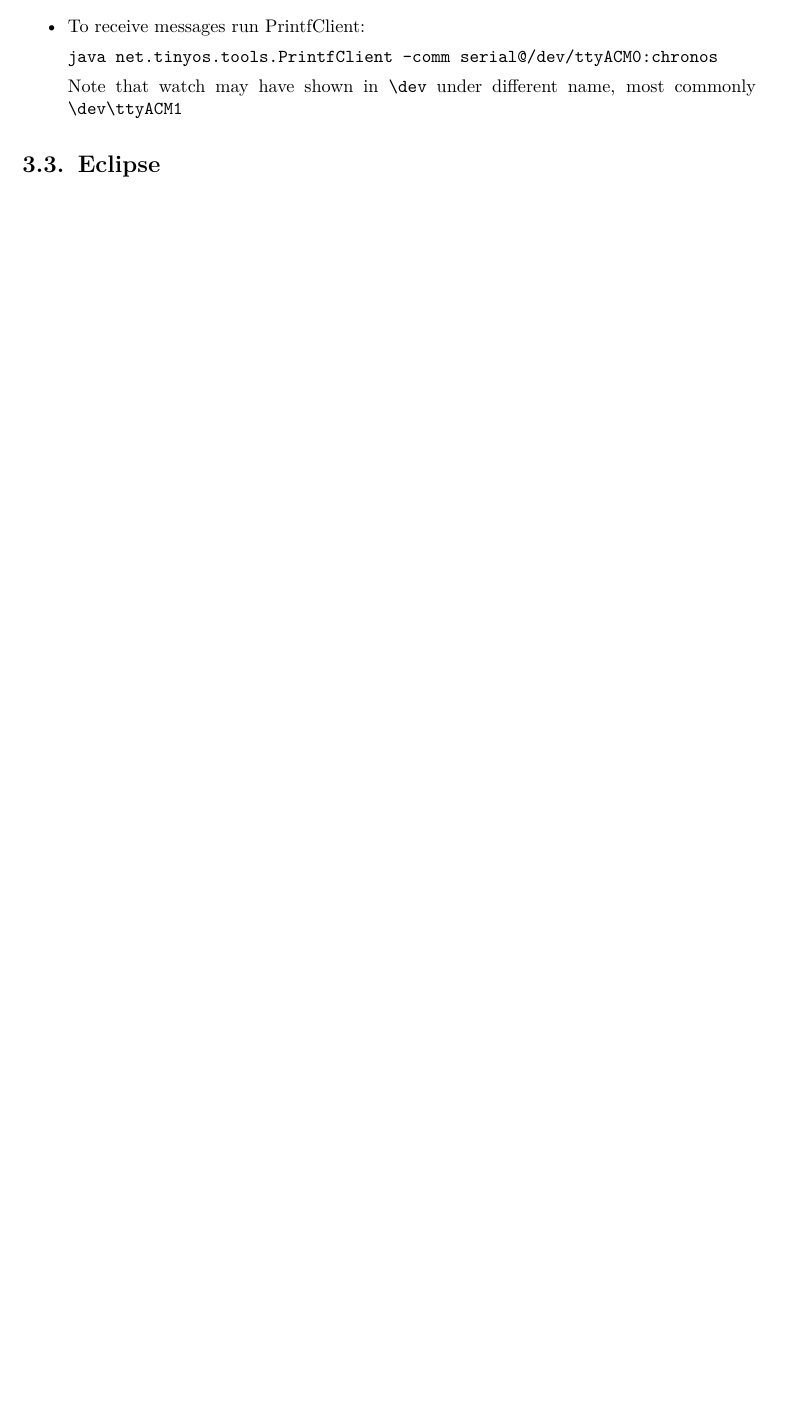
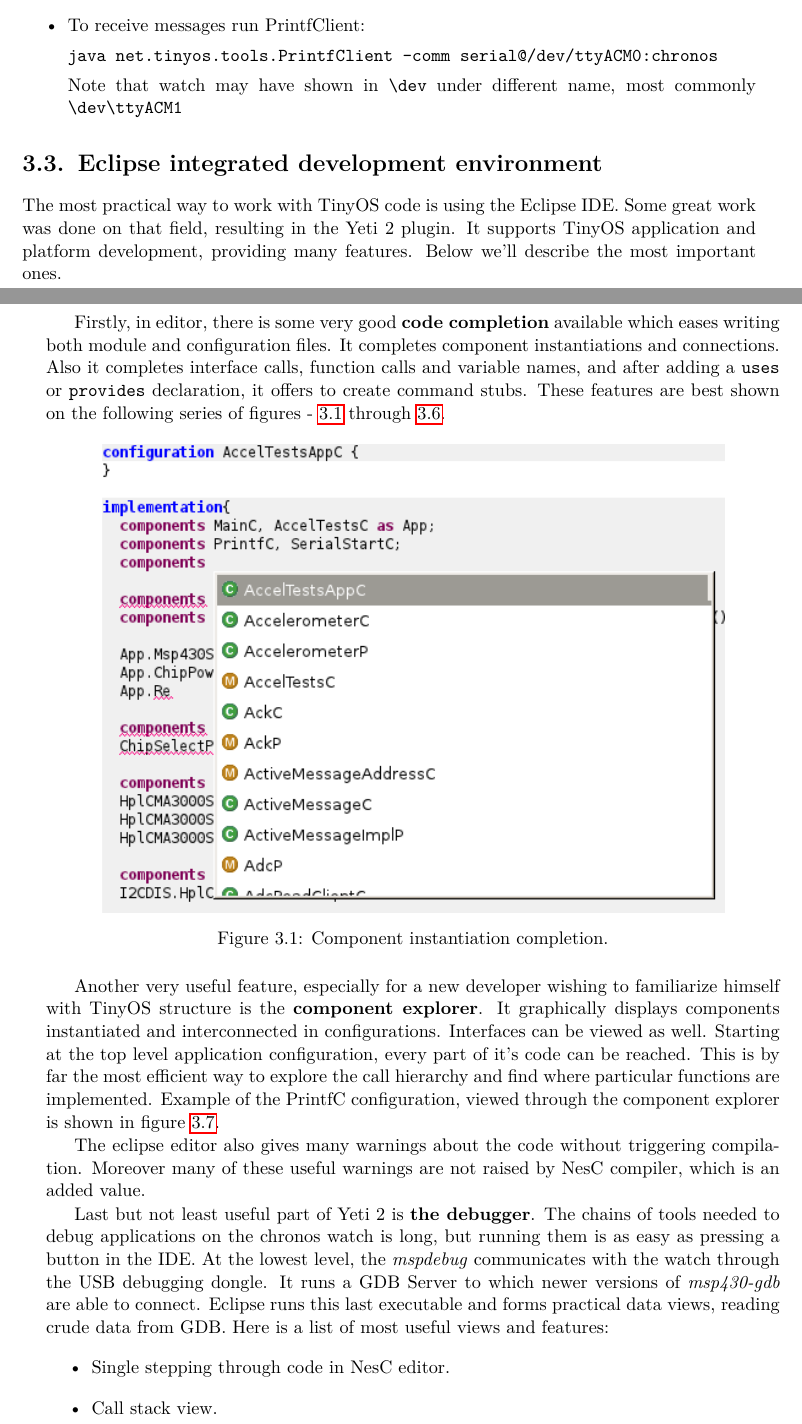
Before and after one commit to jakozaur/MastersOfChronos, a LaTeX thesis (thesis.tex, which reads 03-assembling-programming-environment.tex): part of page 20 of 35 before the commit and two parts of pages 20 and 21 of 41 after it, the two joined at a grey line, cut so that both start at the same text, the shorter picture padded with empty space. Compiled offline with pdfLaTeX.

Commit message:
Written about Eclipse

```diff
--- a/03-assembling-programming-environment.tex
+++ b/03-assembling-programming-environment.tex
@@ -117,10 +117,25 @@ steps:
   \texttt{\textbackslash dev\textbackslash ttyACM1}
 \end{itemize}
 
+\section{Eclipse integrated development environment}
 
-% TODO: Przemek
+The most practical way to work with TinyOS code is using the Eclipse
+IDE. Some great work was done on that field, resulting in the Yeti 2
+plugin. It supports TinyOS application and platform development,
+providing many features. Below we'll describe the most important ones.
 
-% hardware modification
+Firstly, in editor, there is some very good {\bf code completion} available
+which eases writing both module and configuration files. It completes
+component instantiations and connections. Also it completes interface
+calls, function calls and variable names, and after adding a
+\texttt{uses} or \texttt{provides} declaration, it offers to create
+command stubs. These features are best shown on the following series of
+figures - \ref{fig:first_compl} through \ref{fig:last_compl}.
 
+\begin{figure}[h]
+  \centering
+  \includegraphics[width=0.85\textwidth]{img/eclipse_compl1.png}
+  \caption{Component instantiation completion.}
+  \label{fig:first_compl}
+\end{figure}
 
-\section{Eclipse}
@@ -131,0 +170,13 @@ steps:
+  \label{fig:last_compl}
+\end{figure}
+
+Another very useful feature, especially for a new developer wishing to
+familiarize himself with TinyOS structure is the {\bf component
+explorer}. It graphically displays components instantiated and
+interconnected in configurations. Interfaces can be viewed as well.
+Starting at the top level application configuration, every part of
+it's code can be reached. This is by far the most efficient way to
+explore the call hierarchy and find where particular functions are
+implemented. Example of the PrintfC configuration, viewed through
+the component explorer is shown in figure
+\ref{fig:eclipse_compexp}.
@@ -131,0 +188,19 @@ steps:
+  \label{fig:eclipse_compexp}
+\end{figure}
+
+The eclipse editor also gives many warnings about the code without
+triggering compilation. Moreover many of these useful warnings are not
+raised by NesC compiler, which is an added value.
+
+Last but not least useful part of Yeti 2 is {\bf the debugger}. The
+chains of tools needed to debug applications on the chronos watch is
+long, but running them is as easy as pressing a button in the IDE. At
+the lowest level, the \emph{mspdebug} communicates with the watch
+through the USB debugging dongle. It runs a GDB Server to which newer
+versions of \emph{msp430-gdb} are able to connect. Eclipse runs this
+last executable and forms practical data views, reading crude data
+from GDB. Here is a list of most useful views and features:
+\begin{itemize}
+  \item Single stepping through code in NesC editor.
+  \item Call stack view.
+  \item Breakpoints list (though limited to 3 active at any moment).
```
Also changed, not shown: 02-chronos-hardware.tex (+34 -4 lines), img/eclipse_compexp.png (added), img/eclipse_compl1.png (added), img/eclipse_compl2.png (added), img/eclipse_compl3.png (added), img/eclipse_compl4.png (added), img/eclipse_compl5.png (added), img/eclipse_compl6.png (added), 03-assembling-programming-environment.tex (46 more changed lines).
